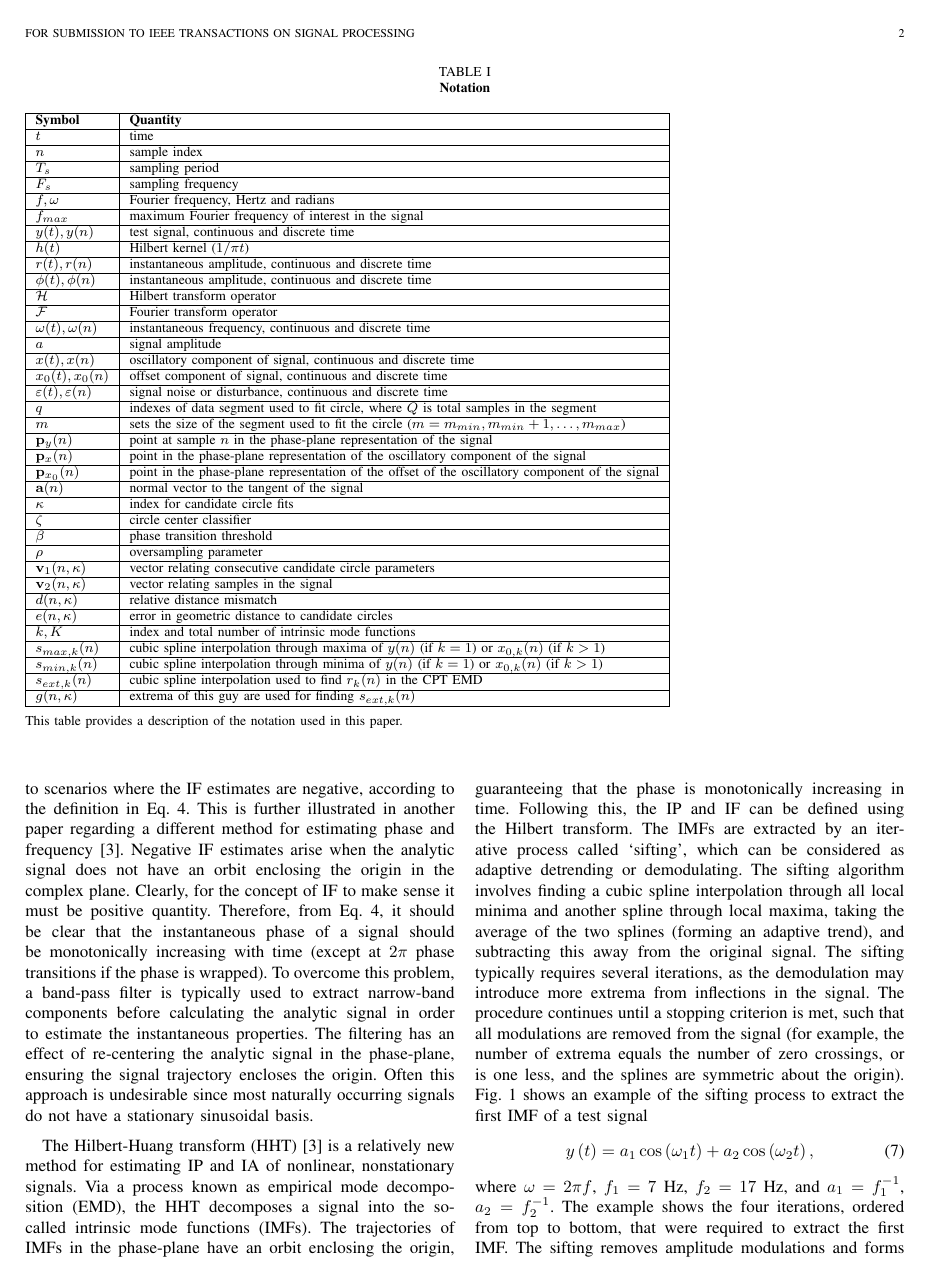
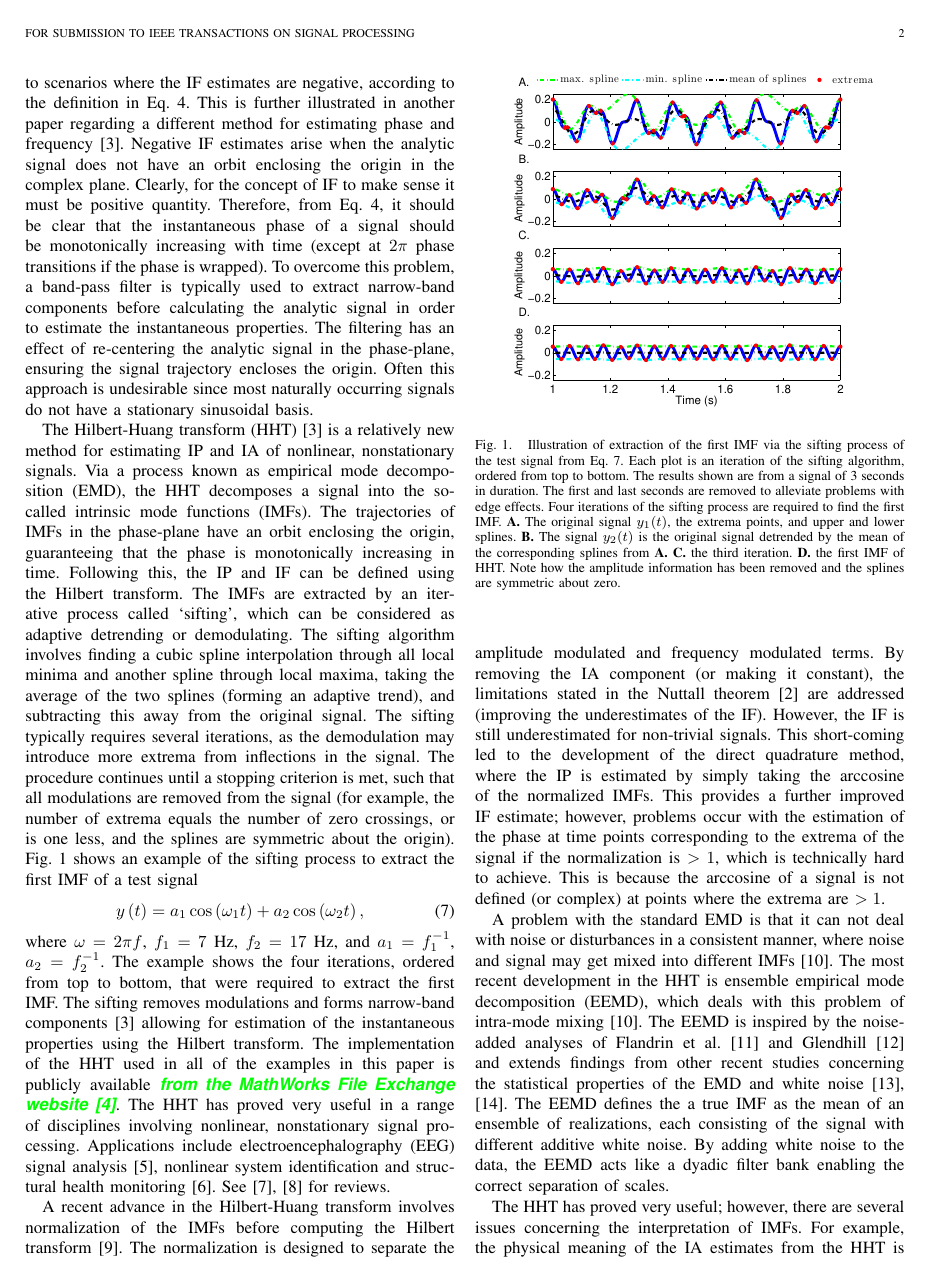
Before and after one commit to DeanFreestone/CPT, a LaTeX paper (ltx/CPTpaper.tex): page 2 of 10 before the commit and page 2 of 9 after it. Compiled offline with pdfLaTeX.

```diff
--- a/ltx/CPTpaper.tex
+++ b/ltx/CPTpaper.tex
@@ -83,53 +83,53 @@
 \end{eqnarray}
 These conditions do not, however, guarantee that $r\left(t\right)\cos(\phi(t))$ and $r\left(t\right)\mathcal{H}\{\cos(\phi(t))\}$ form a quadrature pair when the instantaneous frequency or instantaneous amplitude is not constant~\cite{Nuttall1966}. This complicates the estimation of the instantaneous phase and will be discussed further in later sections.
 
-\begin{table*}[!ht]
-\caption{
-\bf{Notation}}
-\begin{tabular}{|l|l|}
-	\hline
-	\textbf{Symbol} & \textbf{Quantity} \\ \hline
-	$t$ & time \\ \hline
-	$n$ & sample index \\ \hline
-	$T_s$ & sampling period \\ \hline
-	$F_s$ & sampling frequency \\ \hline
-	$f,\omega$ & Fourier frequency, Hertz and radians \\ \hline
-	$f_{max}$ & maximum Fourier frequency of interest in the signal \\ \hline
-	$y(t),y(n)$ & test signal, continuous and discrete time \\ \hline
-	$h(t)$ & Hilbert kernel ($1/\pi t$) \\ \hline
-	$r(t), r(n)$ & instantaneous amplitude, continuous and discrete time \\ \hline
-	$\phi(t),\phi(n)$ & instantaneous amplitude, continuous and discrete time \\ \hline
-	$\mathcal{H}$ & Hilbert transform operator \\ \hline
-	$\mathcal{F}$ & Fourier transform operator \\ \hline
-	$\omega(t),\omega(n)$ & instantaneous frequency, continuous and discrete time \\ \hline
-	$a$ & signal amplitude \\ \hline
-	$x(t),x(n)$ & oscillatory component of signal, continuous and discrete time \\ \hline
-	$x_0(t),x_0(n)$ & offset component of signal, continuous and discrete time \\ \hline
-	$\varepsilon(t),\varepsilon(n)$ & signal noise or disturbance, continuous and discrete time \\ \hline
-	$q$ & indexes of data segment used to fit circle, where $Q$ is total samples in the segment  \\ \hline
-	$m$ & sets the size of the segment used to fit the circle ($m=m_{min},m_{min}+1,\hdots,m_{max}$) \\ \hline
-	$\mathbf{p}_y(n)$ & point at sample $n$ in the phase-plane representation of the signal \\ \hline
-	$\mathbf{p}_x(n)$ & point in the phase-plane representation of the oscillatory component of the signal \\ \hline
-	$\mathbf{p}_{x_0}(n)$ & point in the phase-plane representation of the offset of the oscillatory component of the signal \\ \hline
-	$\mathbf{a}(n)$ & normal vector to the tangent of the signal \\ \hline
-	$\kappa$ & index for candidate circle fits \\ \hline
-	$\zeta$ & circle center classifier \\ \hline
-	$\beta$ & phase transition threshold \\ \hline
-	$\rho$ & oversampling parameter \\ \hline
-	$\mathbf{v}_1(n,\kappa)$ & vector relating consecutive candidate circle parameters \\ \hline
-	$\mathbf{v}_2(n,\kappa)$ & vector relating samples in the signal\\ \hline
-	$d(n,\kappa)$ & relative distance mismatch \\ \hline
-	$e(n,\kappa)$ & error in geometric distance to candidate circles \\ \hline
-	$k,K$ & index and total number of intrinsic mode functions \\ \hline
-	$s_{max,k}(n)$ & cubic spline interpolation through maxima of $y(n)$ (if $k=1$) or $x_{0,k}(n)$ (if $k>1$) \\ \hline
-	$s_{min,k}(n)$ & cubic spline interpolation through minima of $y(n)$ (if $k=1$) or $x_{0,k}(n)$ (if $k>1$) \\ \hline
-	$s_{ext,k}(n)$ & cubic spline interpolation used to find $r_k(n)$ in the CPT EMD \\ \hline
-	$g(n,\kappa)$ & extrema of this guy are used for finding $s_{ext,k}(n)$ \\ \hline
-\end{tabular}
-\begin{flushleft}This table provides a description of the notation used in this paper.
-\end{flushleft}
-\label{tab:Notation}
-\end{table*}
+% \begin{table*}[!ht]
+% \caption{
+% \bf{Notation}}
+% \begin{tabular}{|l|l|}
+% 	\hline
+% 	\textbf{Symbol} & \textbf{Quantity} \\ \hline
+% 	$t$ & time \\ \hline
+% 	$n$ & sample index \\ \hline
+% 	$T_s$ & sampling period \\ \hline
+% 	$F_s$ & sampling frequency \\ \hline
+% 	$f,\omega$ & Fourier frequency, Hertz and radians \\ \hline
+% 	$f_{max}$ & maximum Fourier frequency of interest in the signal \\ \hline
+% 	$y(t),y(n)$ & test signal, continuous and discrete time \\ \hline
+% 	$h(t)$ & Hilbert kernel ($1/\pi t$) \\ \hline
+% 	$r(t), r(n)$ & instantaneous amplitude, continuous and discrete time \\ \hline
+% 	$\phi(t),\phi(n)$ & instantaneous amplitude, continuous and discrete time \\ \hline
+% 	$\mathcal{H}$ & Hilbert transform operator \\ \hline
+% 	$\mathcal{F}$ & Fourier transform operator \\ \hline
+% 	$\omega(t),\omega(n)$ & instantaneous frequency, continuous and discrete time \\ \hline
+% 	$a$ & signal amplitude \\ \hline
+% 	$x(t),x(n)$ & oscillatory component of signal, continuous and discrete time \\ \hline
+% 	$x_0(t),x_0(n)$ & offset component of signal, continuous and discrete time \\ \hline
+% 	$\varepsilon(t),\varepsilon(n)$ & signal noise or disturbance, continuous and discrete time \\ \hline
+% 	$q$ & indexes of data segment used to fit circle, where $Q$ is total samples in the segment  \\ \hline
+% 	$m$ & sets the size of the segment used to fit the circle ($m=m_{min},m_{min}+1,\hdots,m_{max}$) \\ \hline
+% 	$\mathbf{p}_y(n)$ & point at sample $n$ in the phase-plane representation of the signal \\ \hline
+% 	$\mathbf{p}_x(n)$ & point in the phase-plane representation of the oscillatory component of the signal \\ \hline
+% 	$\mathbf{p}_{x_0}(n)$ & point in the phase-plane representation of the offset of the oscillatory component of the signal \\ \hline
+% 	$\mathbf{a}(n)$ & normal vector to the tangent of the signal \\ \hline
+% 	$\kappa$ & index for candidate circle fits \\ \hline
+% 	$\zeta$ & circle center classifier \\ \hline
+% 	$\beta$ & phase transition threshold \\ \hline
+% 	$\rho$ & oversampling parameter \\ \hline
+% 	$\mathbf{v}_1(n,\kappa)$ & vector relating consecutive candidate circle parameters \\ \hline
+% 	$\mathbf{v}_2(n,\kappa)$ & vector relating samples in the signal\\ \hline
+% 	$d(n,\kappa)$ & relative distance mismatch \\ \hline
+% 	$e(n,\kappa)$ & error in geometric distance to candidate circles \\ \hline
+% 	$k,K$ & index and total number of intrinsic mode functions \\ \hline
+% 	$s_{max,k}(n)$ & cubic spline interpolation through maxima of $y(n)$ (if $k=1$) or $x_{0,k}(n)$ (if $k>1$) \\ \hline
+% 	$s_{min,k}(n)$ & cubic spline interpolation through minima of $y(n)$ (if $k=1$) or $x_{0,k}(n)$ (if $k>1$) \\ \hline
+% 	$s_{ext,k}(n)$ & cubic spline interpolation used to find $r_k(n)$ in the CPT EMD \\ \hline
+% 	$g(n,\kappa)$ & extrema of this guy are used for finding $s_{ext,k}(n)$ \\ \hline
+% \end{tabular}
+% \begin{flushleft}This table provides a description of the notation used in this paper.
+% \end{flushleft}
+% \label{tab:Notation}
+% \end{table*}
 
 Estimation of instantaneous properties from broadband signals is more complicated than the narrow-band case. Amplitude modulations and signal offsets in the time-domain lead to scenarios where the IF estimates are negative, according to the definition in Eq.~\ref{eq:InstantaneousFreq}. This is further illustrated in another paper regarding a different method for estimating phase and frequency~\cite{Huang1998}. Negative IF estimates arise when the analytic signal does not have an orbit enclosing the origin in the complex plane. Clearly, for the concept of IF to make sense it must be positive quantity. Therefore, from Eq.~\ref{eq:InstantaneousFreq}, it should be clear that the instantaneous phase of a signal should be monotonically increasing with time (except at $2\pi$ phase transitions if the phase is wrapped). To overcome this problem, a band-pass filter is typically used to extract narrow-band components before calculating the analytic signal in order to estimate the instantaneous properties. The filtering has an effect of re-centering the analytic signal in the phase-plane, ensuring the signal trajectory encloses the origin. Often this approach is undesirable since most naturally occurring signals do not have a stationary sinusoidal basis.
 
@@ -149,9 +149,9 @@
 \begin{equation}\label{eq:FirstTestSig}
 y\left( t \right) = a_1\cos \left(\omega_1t\right) + a_2\cos \left( \omega _2t \right),
 \end{equation}
-where $\omega = 2\pi f$, $f_1 = 7$ Hz, $f_2 = 17$ Hz, and $a_1 = f_1^{-1}$, $a_2=f_2^{-1}$. The example shows the four iterations, ordered from top to bottom, that were required to extract the first IMF. The sifting removes amplitude modulations and forms narrow-band components~\cite{Huang1998} allowing for estimation of the instantaneous properties using the Hilbert transform. The implementation of the HHT used in all of the examples in this paper is publicly available \dean{from the MathWorks File Exchange website~\cite{Tan2008}}. The HHT has proved very useful in a range of disciplines involving nonlinear, nonstationary signal processing. Applications include electroencephalography (EEG) signal analysis~\cite{Wang2008}, nonlinear system identification and structural health monitoring~\cite{Pai2008}. See~\cite{Huang2008,Huang2005a} for reviews.
+where $\omega = 2\pi f$, $f_1 = 7$ Hz, $f_2 = 17$ Hz, and $a_1 = f_1^{-1}$, $a_2=f_2^{-1}$. The example shows the four iterations, ordered from top to bottom, that were required to extract the first IMF. The sifting removes modulations and forms narrow-band components~\cite{Huang1998} allowing for estimation of the instantaneous properties using the Hilbert transform. The implementation of the HHT used in all of the examples in this paper is publicly available \dean{from the MathWorks File Exchange website~\cite{Tan2008}}. The HHT has proved very useful in a range of disciplines involving nonlinear, nonstationary signal processing. Applications include electroencephalography (EEG) signal analysis~\cite{Wang2008}, nonlinear system identification and structural health monitoring~\cite{Pai2008}. See~\cite{Huang2008,Huang2005a} for reviews.
 
-A recent advance in the Hilbert-Huang transform involves normalization of the IMFs before computing the Hilbert transform~\cite{Huang2005}. The normalization is designed to separate the amplitude modulated and frequency modulated terms. By removing the IA component (or making it constant), the limitations stated in the Nuttall theorem~\cite{Nuttall1966} are addressed (improving the underestimates of the IF). However, the IF is still underestimated for non-trivial signals. This short-coming led to the development of the direct quadrature method, where the IP is estimated by simply taking the arccosine of the normalized IMFs. This provides a further improved IF estimate; however, problems occur with the estimation of the phase at times corresponding to the extrema of the signal if the normalization is $>1$, which is technically hard to achieve. This is because the arccosine of a signal is not defined (or complex) at points where the extrema are $>1$.
+A recent advance in the Hilbert-Huang transform involves normalization of the IMFs before computing the Hilbert transform~\cite{Huang2005}. The normalization is designed to separate the amplitude modulated and frequency modulated terms. By removing the IA component (or making it constant), the limitations stated in the Nuttall theorem~\cite{Nuttall1966} are addressed (improving the underestimates of the IF). However, the IF is still underestimated for non-trivial signals. This short-coming led to the development of the direct quadrature method, where the IP is estimated by simply taking the arccosine of the normalized IMFs. This provides a further improved IF estimate; however, problems occur with the estimation of the phase at time points corresponding to the extrema of the signal if the normalization is $>1$, which is technically hard to achieve. This is because the arccosine of a signal is not defined (or complex) at points where the extrema are $>1$.
 
 A problem with the standard EMD is that it can not deal with noise or disturbances in a consistent manner, where noise and signal may get mixed into different IMFs~\cite{Wu2009}. The most recent development in the HHT is ensemble empirical mode decomposition (EEMD), which deals with this problem of intra-mode mixing~\cite{Wu2009}. The EEMD is inspired by the noise-added analyses of Flandrin et al.~\cite{Flandrin2005} and Glendhill~\cite{Gledhill2003} and extends findings from other recent studies concerning the statistical properties of the EMD and white noise~\cite{Flandrin2004,Wu2004}. The EEMD defines the a true IMF as the mean of an ensemble of realizations, each consisting of the signal with different additive white noise. By adding white noise to the data, the EEMD acts like a dyadic filter bank enabling the correct separation of scales.
 
```
Also changed, not shown: ltx/CPTpaper.tex (24 more changed lines), 2 other files.
